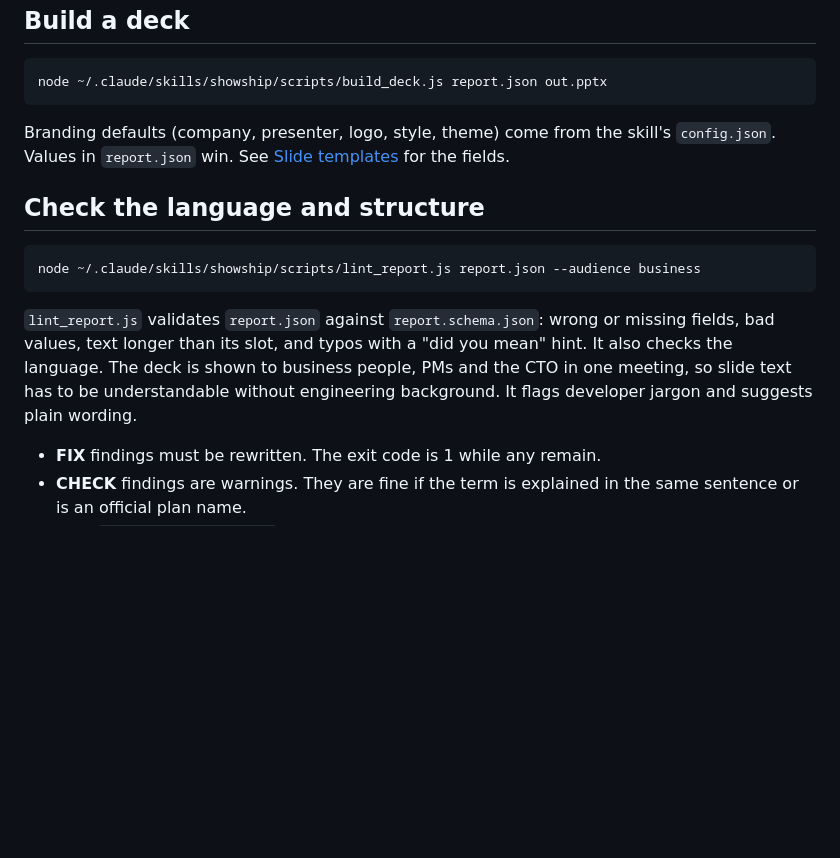
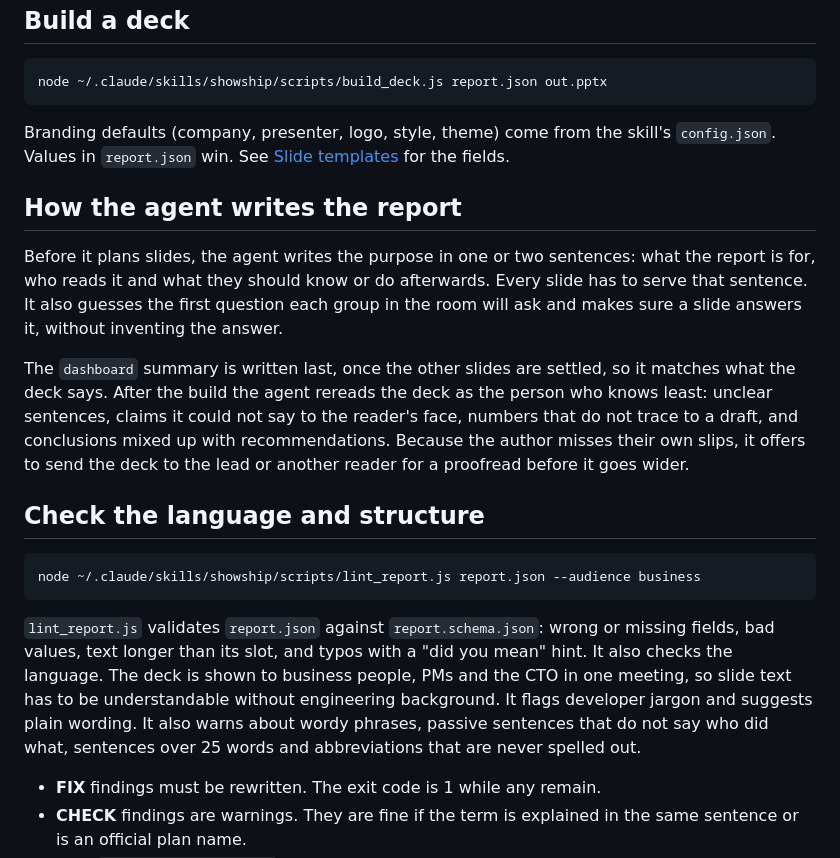
Before and after one commit to Showship/showship.github.io, a Markdown page: src/docs/build-and-check.md, the part around the change. Rendered like a GitHub page; blank space fills up the shorter version.

Commit message:
Docs: how the agent writes the report, extra language checks

````diff
--- a/src/docs/build-and-check.md
+++ b/src/docs/build-and-check.md
@@ -14,13 +14,19 @@ node ~/.claude/skills/showship/scripts/build_deck.js report.json out.pptx
 
 Branding defaults (company, presenter, logo, style, theme) come from the skill's `config.json`. Values in `report.json` win. See [Slide templates]({{docs}}slide-templates/) for the fields.
 
+## How the agent writes the report
+
+Before it plans slides, the agent writes the purpose in one or two sentences: what the report is for, who reads it and what they should know or do afterwards. Every slide has to serve that sentence. It also guesses the first question each group in the room will ask and makes sure a slide answers it, without inventing the answer.
+
+The `dashboard` summary is written last, once the other slides are settled, so it matches what the deck says. After the build the agent rereads the deck as the person who knows least: unclear sentences, claims it could not say to the reader's face, numbers that do not trace to a draft, and conclusions mixed up with recommendations. Because the author misses their own slips, it offers to send the deck to the lead or another reader for a proofread before it goes wider.
+
 ## Check the language and structure
 
 ```bash
 node ~/.claude/skills/showship/scripts/lint_report.js report.json --audience business
 ```
 
-`lint_report.js` validates `report.json` against `report.schema.json`: wrong or missing fields, bad values, text longer than its slot, and typos with a "did you mean" hint. It also checks the language. The deck is shown to business people, PMs and the CTO in one meeting, so slide text has to be understandable without engineering background. It flags developer jargon and suggests plain wording.
+`lint_report.js` validates `report.json` against `report.schema.json`: wrong or missing fields, bad values, text longer than its slot, and typos with a "did you mean" hint. It also checks the language. The deck is shown to business people, PMs and the CTO in one meeting, so slide text has to be understandable without engineering background. It flags developer jargon and suggests plain wording. It also warns about wordy phrases, passive sentences that do not say who did what, sentences over 25 words and abbreviations that are never spelled out.
 
 - **FIX** findings must be rewritten. The exit code is 1 while any remain.
 - **CHECK** findings are warnings. They are fine if the term is explained in the same sentence or is an official plan name.
````
Also changed, not shown: src/docs/index.md (+1 -1 lines).
